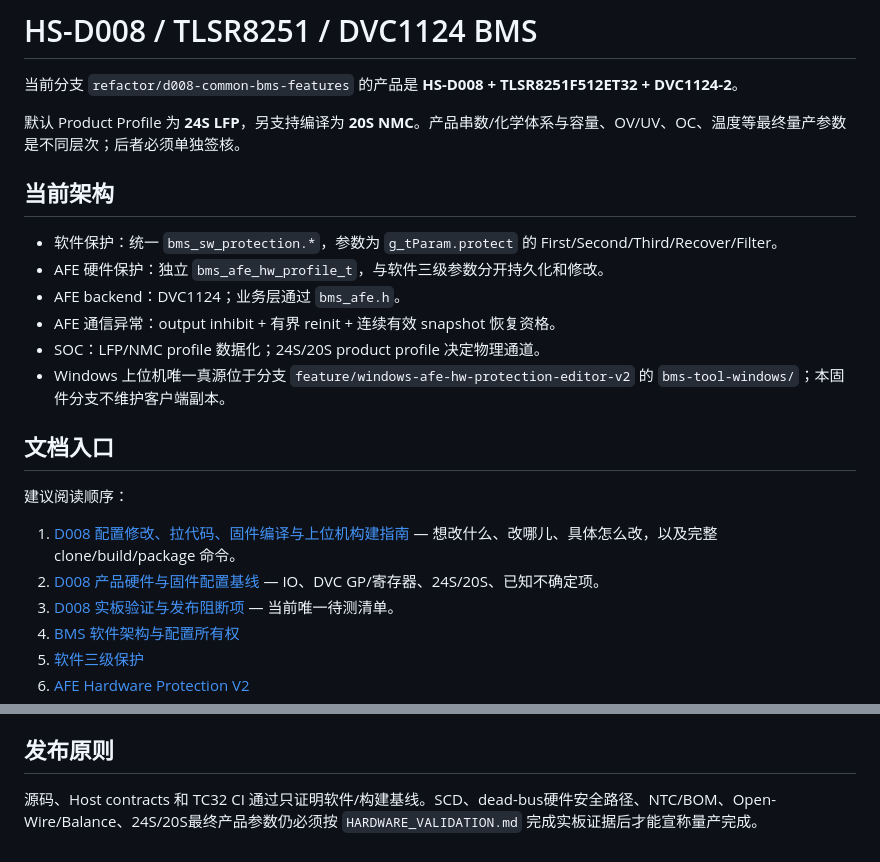
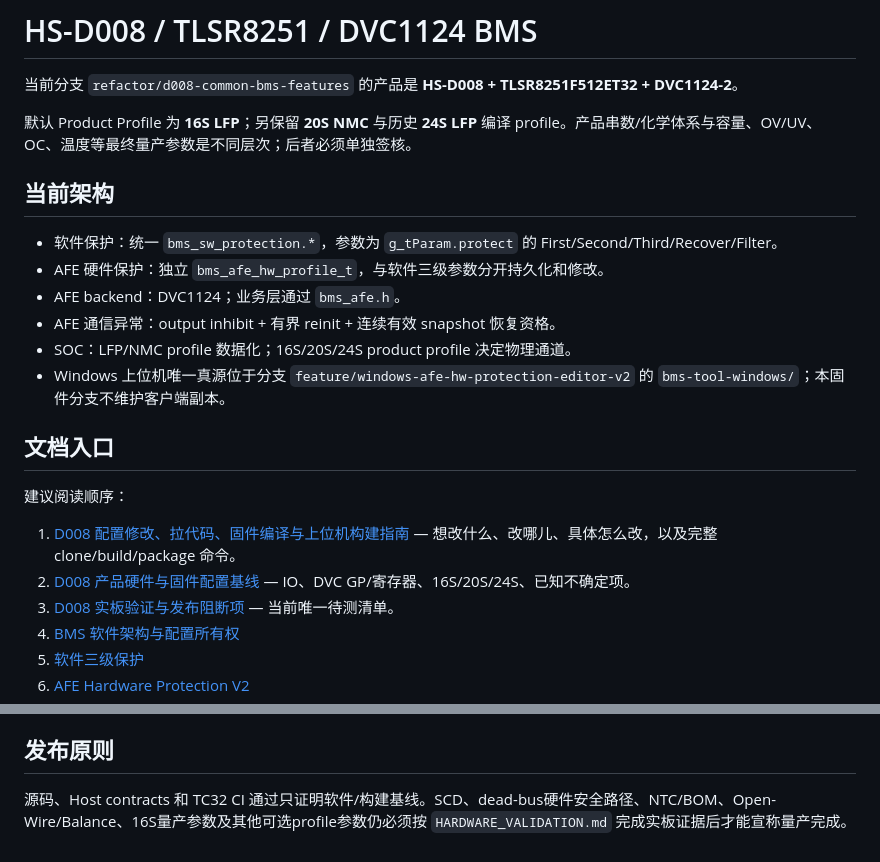
Before and after one commit to CS19970929/telink-new-sdk-b85, a Markdown page: README.md, 2 parts joined by grey strips. Drawn GitHub-style.

Commit message:
docs(d008): align README with 16S production default

```diff
--- a/README.md
+++ b/README.md
@@ -2,7 +2,7 @@
 
 当前分支 `refactor/d008-common-bms-features` 的产品是 **HS-D008 + TLSR8251F512ET32 + DVC1124-2**。
 
-默认 Product Profile 为 **24S LFP**，另支持编译为 **20S NMC**。产品串数/化学体系与容量、OV/UV、OC、温度等最终量产参数是不同层次；后者必须单独签核。
+默认 Product Profile 为 **16S LFP**；另保留 **20S NMC** 与历史 **24S LFP** 编译 profile。产品串数/化学体系与容量、OV/UV、OC、温度等最终量产参数是不同层次；后者必须单独签核。
 
 ## 当前架构
 
@@ -10,7 +10,7 @@
 - AFE 硬件保护：独立 `bms_afe_hw_profile_t`，与软件三级参数分开持久化和修改。
 - AFE backend：DVC1124；业务层通过 `bms_afe.h`。
 - AFE 通信异常：output inhibit + 有界 reinit + 连续有效 snapshot 恢复资格。
-- SOC：LFP/NMC profile 数据化；24S/20S product profile 决定物理通道。
+- SOC：LFP/NMC profile 数据化；16S/20S/24S product profile 决定物理通道。
 - Windows 上位机唯一真源位于分支 `feature/windows-afe-hw-protection-editor-v2` 的 `bms-tool-windows/`；本固件分支不维护客户端副本。
 
 ## 文档入口
@@ -18,7 +18,7 @@
 建议阅读顺序：
 
 1. [D008 配置修改、拉代码、固件编译与上位机构建指南](docs/CONFIGURATION_AND_BUILD_GUIDE.md) — 想改什么、改哪儿、具体怎么改，以及完整 clone/build/package 命令。
-2. [D008 产品硬件与固件配置基线](docs/D008_PRODUCT_REFERENCE.md) — IO、DVC GP/寄存器、24S/20S、已知不确定项。
+2. [D008 产品硬件与固件配置基线](docs/D008_PRODUCT_REFERENCE.md) — IO、DVC GP/寄存器、16S/20S/24S、已知不确定项。
 3. [D008 实板验证与发布阻断项](docs/HARDWARE_VALIDATION.md) — 当前唯一待测清单。
 4. [BMS 软件架构与配置所有权](docs/ARCHITECTURE.md)
 5. [软件三级保护](docs/SOFTWARE_PROTECTION.md)
@@ -67,4 +67,4 @@ tc_ble_single_sdk-V3.4.2.8_Patch_0001/tc_ble_single_sdk/project/tlsr_tc32/B85/82
 
 ## 发布原则
 
-源码、Host contracts 和 TC32 CI 通过只证明软件/构建基线。SCD、dead-bus硬件安全路径、NTC/BOM、Open-Wire/Balance、24S/20S最终产品参数仍必须按 `HARDWARE_VALIDATION.md` 完成实板证据后才能宣称量产完成。
+源码、Host contracts 和 TC32 CI 通过只证明软件/构建基线。SCD、dead-bus硬件安全路径、NTC/BOM、Open-Wire/Balance、16S量产参数及其他可选profile参数仍必须按 `HARDWARE_VALIDATION.md` 完成实板证据后才能宣称量产完成。
```
